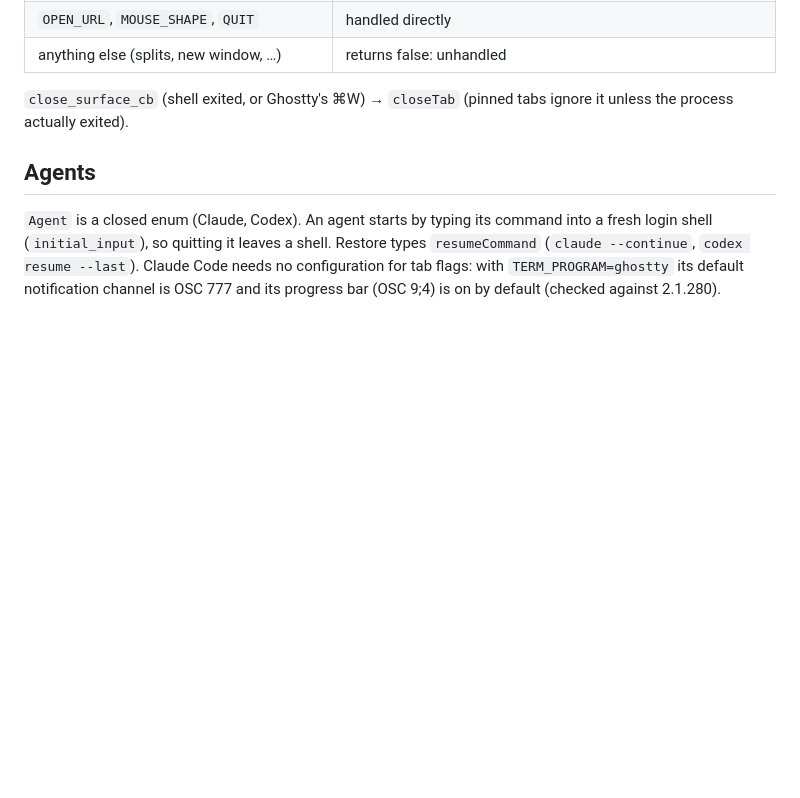
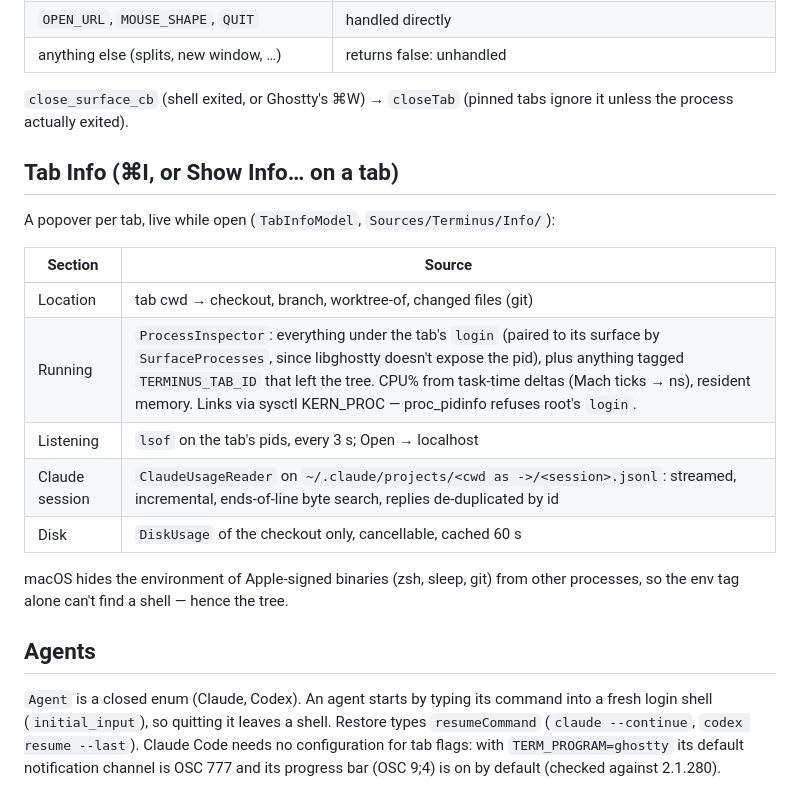
Before and after one commit to Overcraft-hq/overterm, a Markdown page: docs/architecture.md, the part around the change. Drawn GitHub-style; blank space fills up the shorter version.

Commit message:
docs: Tab Info, typing into shells in E2E, verbatim numbers

```diff
--- a/docs/architecture.md
+++ b/docs/architecture.md
@@ -58,6 +58,21 @@ libghostty → `GhosttyRuntime.perform(target:action:)` → the surface's
 `close_surface_cb` (shell exited, or Ghostty's ⌘W) → `closeTab` (pinned tabs
 ignore it unless the process actually exited).
 
+## Tab Info (⌘I, or Show Info… on a tab)
+
+A popover per tab, live while open (`TabInfoModel`, `Sources/Terminus/Info/`):
+
+| Section | Source |
+|---|---|
+| Location | tab cwd → checkout, branch, worktree-of, changed files (git) |
+| Running | `ProcessInspector`: everything under the tab's `login` (paired to its surface by `SurfaceProcesses`, since libghostty doesn't expose the pid), plus anything tagged `TERMINUS_TAB_ID` that left the tree. CPU% from task-time deltas (Mach ticks → ns), resident memory. Links via sysctl KERN_PROC — proc_pidinfo refuses root's `login`. |
+| Listening | `lsof` on the tab's pids, every 3 s; Open → localhost |
+| Claude session | `ClaudeUsageReader` on `~/.claude/projects/<cwd as ->/<session>.jsonl`: streamed, incremental, ends-of-line byte search, replies de-duplicated by id |
+| Disk | `DiskUsage` of the checkout only, cancellable, cached 60 s |
+
+macOS hides the environment of Apple-signed binaries (zsh, sleep, git) from
+other processes, so the env tag alone can't find a shell — hence the tree.
+
 ## Agents
 
 `Agent` is a closed enum (Claude, Codex). An agent starts by typing its command
```
Also changed, not shown: CLAUDE.md (+3 -0 lines), docs/testing.md (+11 -1 lines).
